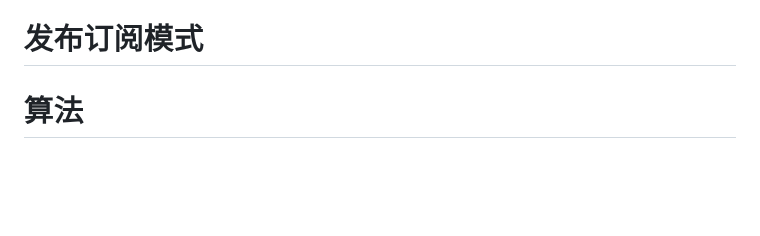
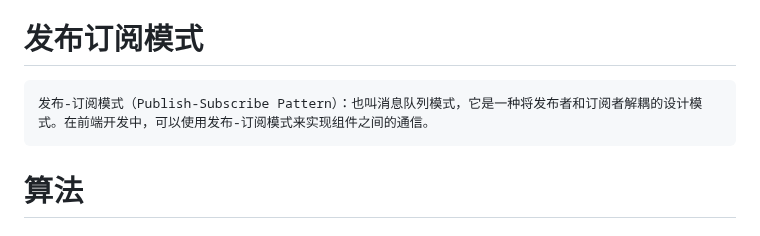
Before and after one commit to cycleccc/notes, a Markdown page: 面试/面试题/面试题手册.md, the part around the change. GitHub-like rendering; blank space fills up the shorter version.

Commit message:
vault backup: 2023-08-10 22:27:50

```diff
--- a/面试/面试题/面试题手册.md
+++ b/面试/面试题/面试题手册.md
@@ -933,6 +933,7 @@ map文件只要不打开开发者工具，浏览器是不会加载的。
 
 使用了一个立即执行函数来创建单例对象。在该函数中，定义了一个私有变量 `instance` 用于存储单例实例，而 `init` 函数则是用于创建单例实例的方法。最后，返回一个对象，该对象包含一个 `getInstance` 方法，该方法用于获取单例实例。
 # 发布订阅模式
+	发布-订阅模式（Publish-Subscribe Pattern）：也叫消息队列模式，它是一种将发布者和订阅者解耦的设计模式。在前端开发中，可以使用发布-订阅模式来实现组件之间的通信。
 
 # 算法
 ## 快排
```
